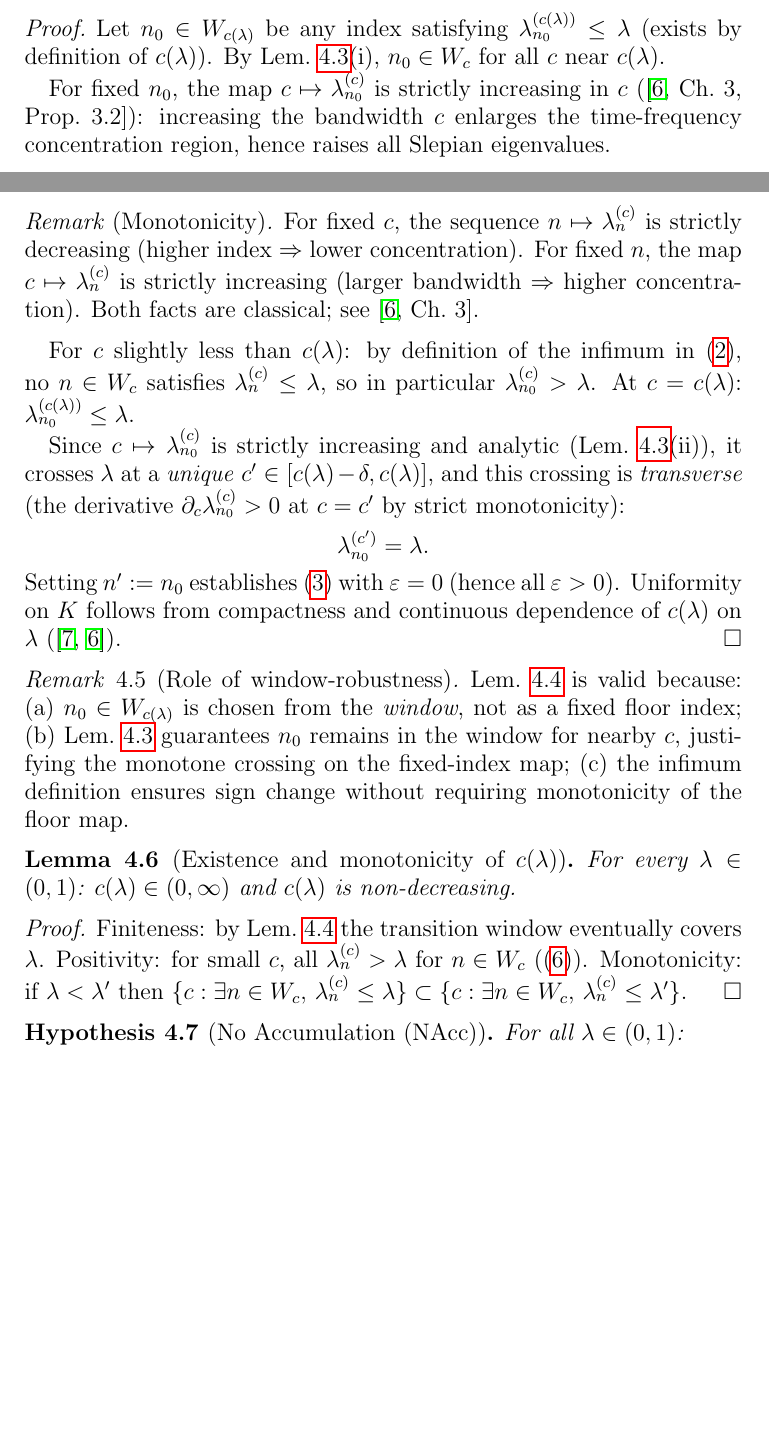
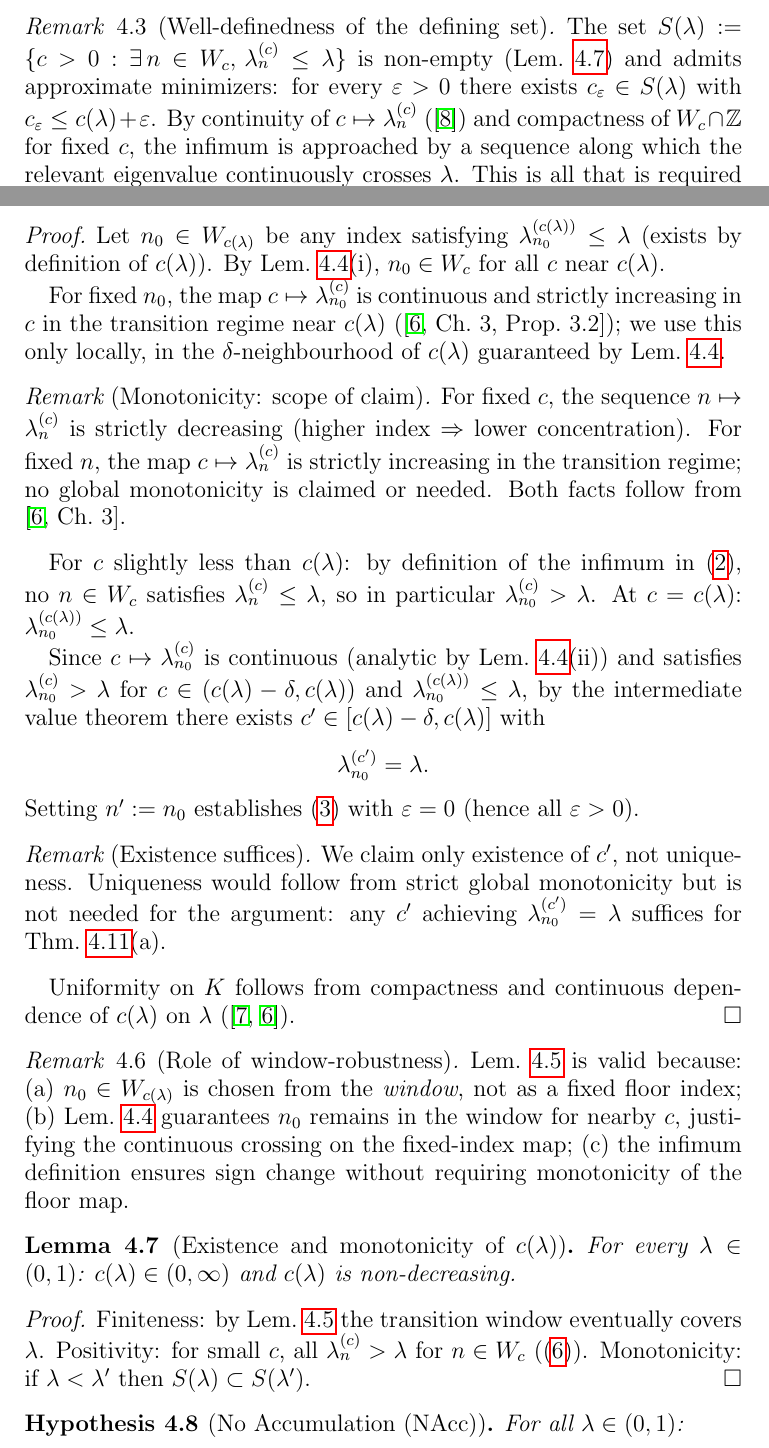
Before and after one commit to Waschtl904/prolate-primes-paper, a LaTeX paper (paper11_DRAFT.tex): two parts of pages 5 and 6 of 9 before the commit and two parts of pages 5 and 6 of 10 after it, joined at a grey line, cut at the place of the change, the shorter picture padded with empty space. Compiled offline with pdfLaTeX.

Commit message:
Paper XI: Referee fixes – weaken unique crossing to existence, local monotonicity only, c(lambda) set topology remark, NAcc finiteness clarification

```diff
--- a/paper11_DRAFT.tex
+++ b/paper11_DRAFT.tex
@@ -461,6 +461,27 @@ This makes $c(\lambda)$ robust against
 index jumps at integer values of $2c/\pi$.
 \end{remark}
 
+\begin{remark}[Well-definedness of the defining set]
+\label{rem:clambda-welldef}
+The set
+$S(\lambda) := \{c > 0 : \exists\, n\in W_c,\,
+\lambda_n^{(c)} \le \lambda\}$
+is non-empty (Lem.~\ref{lem:clambda-exists})
+and admits approximate minimizers:
+for every $\varepsilon > 0$ there exists
+$c_\varepsilon \in S(\lambda)$ with
+$c_\varepsilon \le c(\lambda) + \varepsilon$.
+By continuity of $c \mapsto \lambda_n^{(c)}$
+(\cite{Kato1966}) and compactness of
+$W_c \cap \mathbb{Z}$ for fixed $c$,
+the infimum is approached by a sequence
+along which the relevant eigenvalue
+continuously crosses $\lambda$.
+This is all that is required for
+Lem.~\ref{lem:sweeping}; no openness or
+connectedness of $S(\lambda)$ is needed.
+\end{remark}
+
 \begin{lemma}[Index stability near $c(\lambda)$]
 \label{lem:index-stability}
 Let $\lambda\in(0,1)$ and
@@ -514,20 +535,22 @@ By Lem.~\ref{lem:index-stability}(i),
 $n_0\in W_c$ for all $c$ near $c(\lambda)$.
 
 For fixed $n_0$, the map $c\mapsto\lambda_{n_0}^{(c)}$
-is strictly increasing in $c$
-(\cite[Ch.~3, Prop.~3.2]{Osipov2013}):
-increasing the bandwidth $c$ enlarges the
-time-frequency concentration region, hence
-raises all Slepian eigenvalues.
+is continuous and strictly increasing in $c$
+in the transition regime near $c(\lambda)$
+(\cite[Ch.~3, Prop.~3.2]{Osipov2013});
+we use this only locally, in the
+$\delta$-neighbourhood of $c(\lambda)$
+guaranteed by Lem.~\ref{lem:index-stability}.
 
-\begin{remark*}[Monotonicity]
+\begin{remark*}[Monotonicity: scope of claim]
 For fixed $c$, the sequence
 $n\mapsto\lambda_n^{(c)}$ is strictly decreasing
 (higher index $\Rightarrow$ lower concentration).
 For fixed $n$, the map
 $c\mapsto\lambda_n^{(c)}$ is strictly increasing
-(larger bandwidth $\Rightarrow$ higher concentration).
-Both facts are classical; see \cite[Ch.~3]{Osipov2013}.
+in the transition regime;
+no global monotonicity is claimed or needed.
+Both facts follow from \cite[Ch.~3]{Osipov2013}.
 \end{remark*}
 
 For $c$ slightly less than $c(\lambda)$:
@@ -538,18 +561,30 @@ At $c=c(\lambda)$:
 $\lambda_{n_0}^{(c(\lambda))}\le\lambda$.
 
 Since $c\mapsto\lambda_{n_0}^{(c)}$ is
-strictly increasing and analytic
-(Lem.~\ref{lem:index-stability}(ii)),
-it crosses $\lambda$ at a \emph{unique}
-$c'\in[c(\lambda)-\delta,c(\lambda)]$,
-and this crossing is \emph{transverse}
-(the derivative $\partial_c\lambda_{n_0}^{(c)}>0$
-at $c=c'$ by strict monotonicity):
+continuous (analytic by
+Lem.~\ref{lem:index-stability}(ii))
+and satisfies
+$\lambda_{n_0}^{(c)} > \lambda$ for
+$c \in (c(\lambda)-\delta, c(\lambda))$
+and
+$\lambda_{n_0}^{(c(\lambda))} \le \lambda$,
+by the intermediate value theorem there
+exists $c'\in[c(\lambda)-\delta, c(\lambda)]$
+with
 \[
   \lambda_{n_0}^{(c')} = \lambda.
 \]
 Setting $n':=n_0$ establishes \eqref{eq:sweeping}
 with $\varepsilon=0$ (hence all $\varepsilon>0$).
+
+\begin{remark*}[Existence suffices]
+We claim only existence of $c'$, not uniqueness.
+Uniqueness would follow from strict global
+monotonicity but is not needed for the argument:
+any $c'$ achieving $\lambda_{n_0}^{(c')}=\lambda$
+suffices for Thm.~\ref{thm:weyl}(a).
+\end{remark*}
+
 Uniformity on $K$ follows from compactness
 and continuous dependence of $c(\lambda)$
 on $\lambda$ (\cite{Widom1964,Osipov2013}).
@@ -561,7 +596,8 @@ Lem.~\ref{lem:sweeping} is valid because:
 the \emph{window}, not as a fixed floor index;
 (b) Lem.~\ref{lem:index-stability} guarantees
 $n_0$ remains in the window for nearby $c$,
-justifying the monotone crossing on the fixed-index map;
+justifying the continuous crossing on
+the fixed-index map;
 (c) the infimum definition ensures sign change
 without requiring monotonicity of the floor map.
 \end{remark}
@@ -578,8 +614,7 @@ the transition window eventually covers $\lambda$.
 Positivity: for small $c$, all $\lambda_n^{(c)}>\lambda$
 for $n\in W_c$ (\eqref{XI6}).
 Monotonicity: if $\lambda<\lambda'$ then
-$\{c:\exists n\in W_c,\,\lambda_n^{(c)}\le\lambda\}
-\subset\{c:\exists n\in W_c,\,\lambda_n^{(c)}\le\lambda'\}$.
+$S(\lambda)\subset S(\lambda')$.
 \end{proof}
 
 \begin{hypothesis}[No Accumulation (NAcc)]
```
Also changed, not shown: paper11_DRAFT.tex (20 more changed lines).
